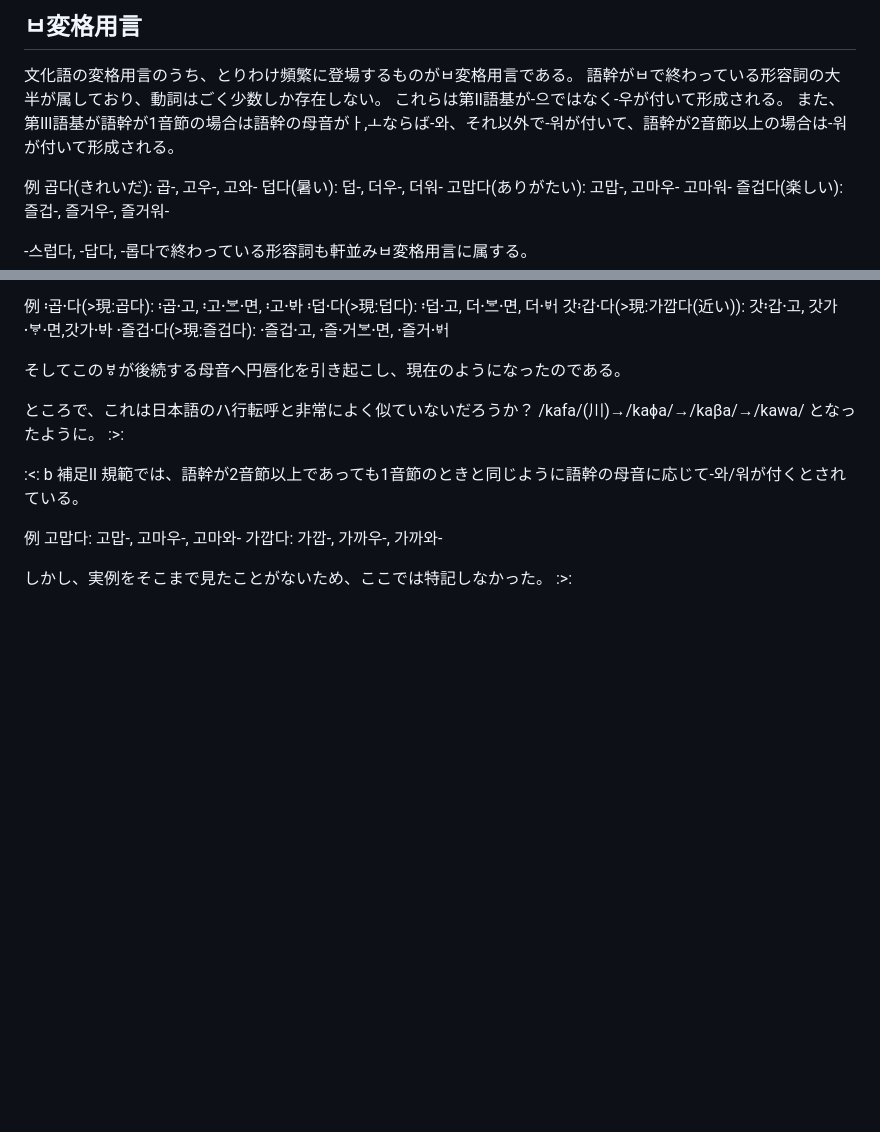
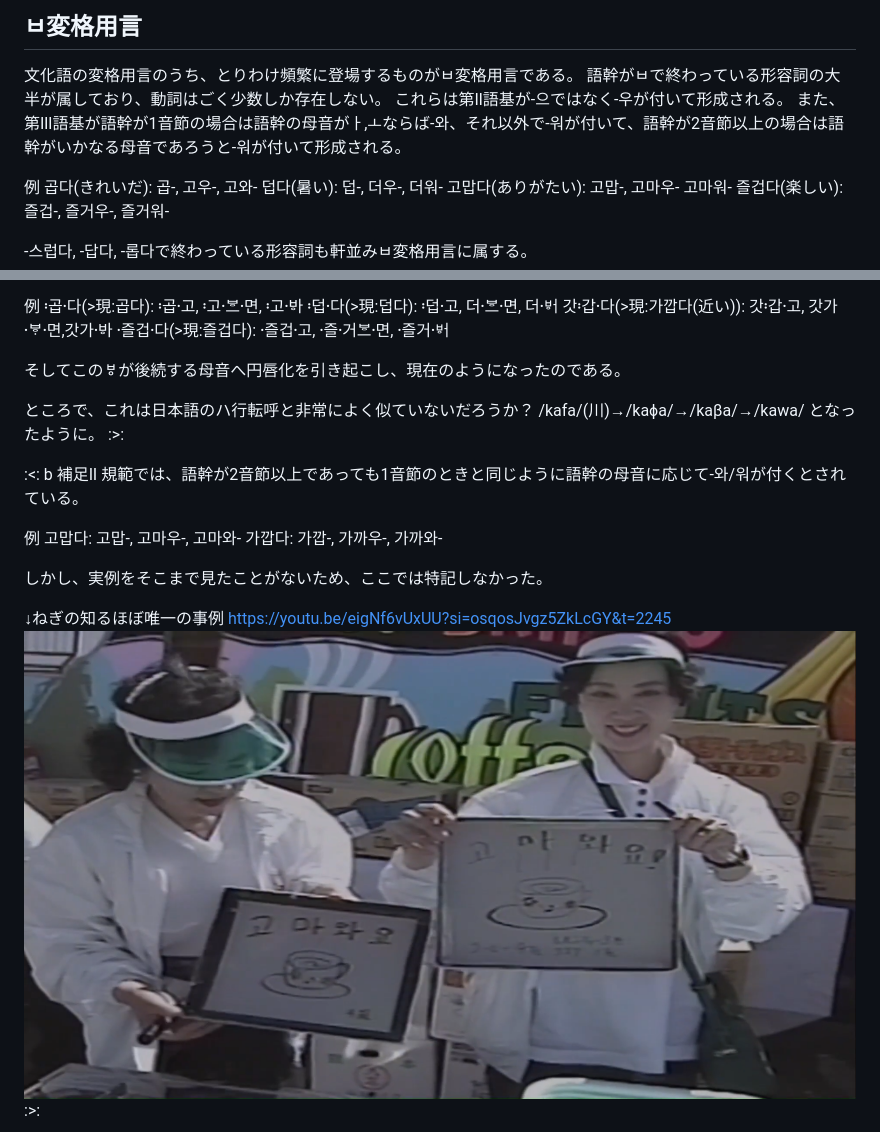
Before and after one commit to FengNegi/Munhwao_Textbook, a Markdown page: src/05.md, 2 parts joined by grey strips. Rendered like a GitHub page; pictures changed too: src/images/komawa.png (added); blank space fills up the shorter version.

Commit message:
고마와요の実例追加。

```diff
--- a/src/05.md
+++ b/src/05.md
@@ -80,7 +80,7 @@ lang: ja
 文化語の変格用言のうち、とりわけ頻繁に登場するものがㅂ変格用言である。
 語幹がㅂで終わっている形容詞の大半が属しており、動詞はごく少数しか存在しない。
 これらは第Ⅱ語基が-으ではなく-우が付いて形成される。
-また、第Ⅲ語基が語幹が1音節の場合は語幹の母音がㅏ,ㅗならば-와、それ以外で-워が付いて、語幹が2音節以上の場合は-워が付いて形成される。
+また、第Ⅲ語基が語幹が1音節の場合は語幹の母音がㅏ,ㅗならば-와、それ以外で-워が付いて、語幹が2音節以上の場合は語幹がいかなる母音であろうと-워が付いて形成される。
 
 例
 곱다(きれいだ): 곱-, 고우-, 고와-
@@ -119,4 +119,8 @@ lang: ja
 가깝다: 가깝-, 가까우-, 가까와-
 
 しかし、実例をそこまで見たことがないため、ここでは特記しなかった。
+
+↓ねぎの知るほぼ唯一の事例
+https://youtu.be/eigNf6vUxUU?si=osqosJvgz5ZkLcGY&t=2245
+![](./images/komawa.png)
 :>:
```
